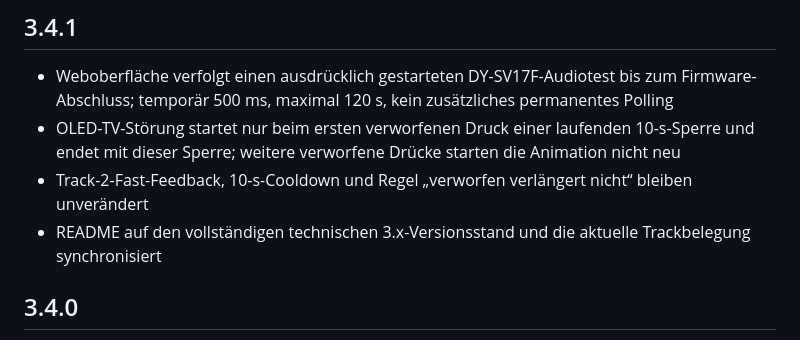
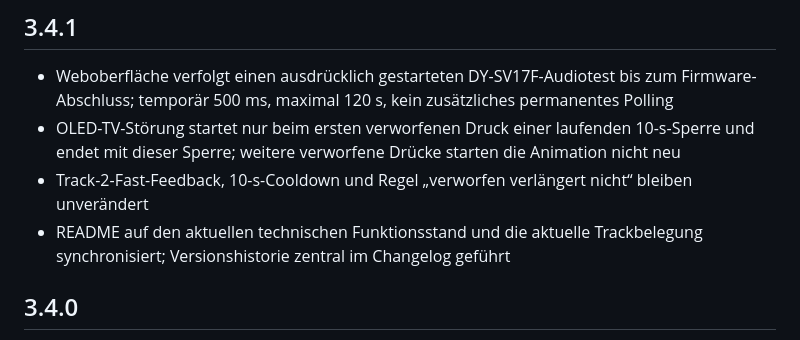
Before and after one commit to taloriko/unterbrechungszaehler-interrupt-counter, a Markdown page: CHANGELOG.md, the part around the change. Drawn GitHub-style.

```diff
--- a/CHANGELOG.md
+++ b/CHANGELOG.md
@@ -5,7 +5,7 @@
 - Weboberfläche verfolgt einen ausdrücklich gestarteten DY-SV17F-Audiotest bis zum Firmware-Abschluss; temporär 500 ms, maximal 120 s, kein zusätzliches permanentes Polling
 - OLED-TV-Störung startet nur beim ersten verworfenen Druck einer laufenden 10-s-Sperre und endet mit dieser Sperre; weitere verworfene Drücke starten die Animation nicht neu
 - Track-2-Fast-Feedback, 10-s-Cooldown und Regel „verworfen verlängert nicht“ bleiben unverändert
-- README auf den vollständigen technischen 3.x-Versionsstand und die aktuelle Trackbelegung synchronisiert
+- README auf den aktuellen technischen Funktionsstand und die aktuelle Trackbelegung synchronisiert; Versionshistorie zentral im Changelog geführt
 
 ## 3.4.0
 
```
Also changed, not shown: README.md (+9 -20 lines).
